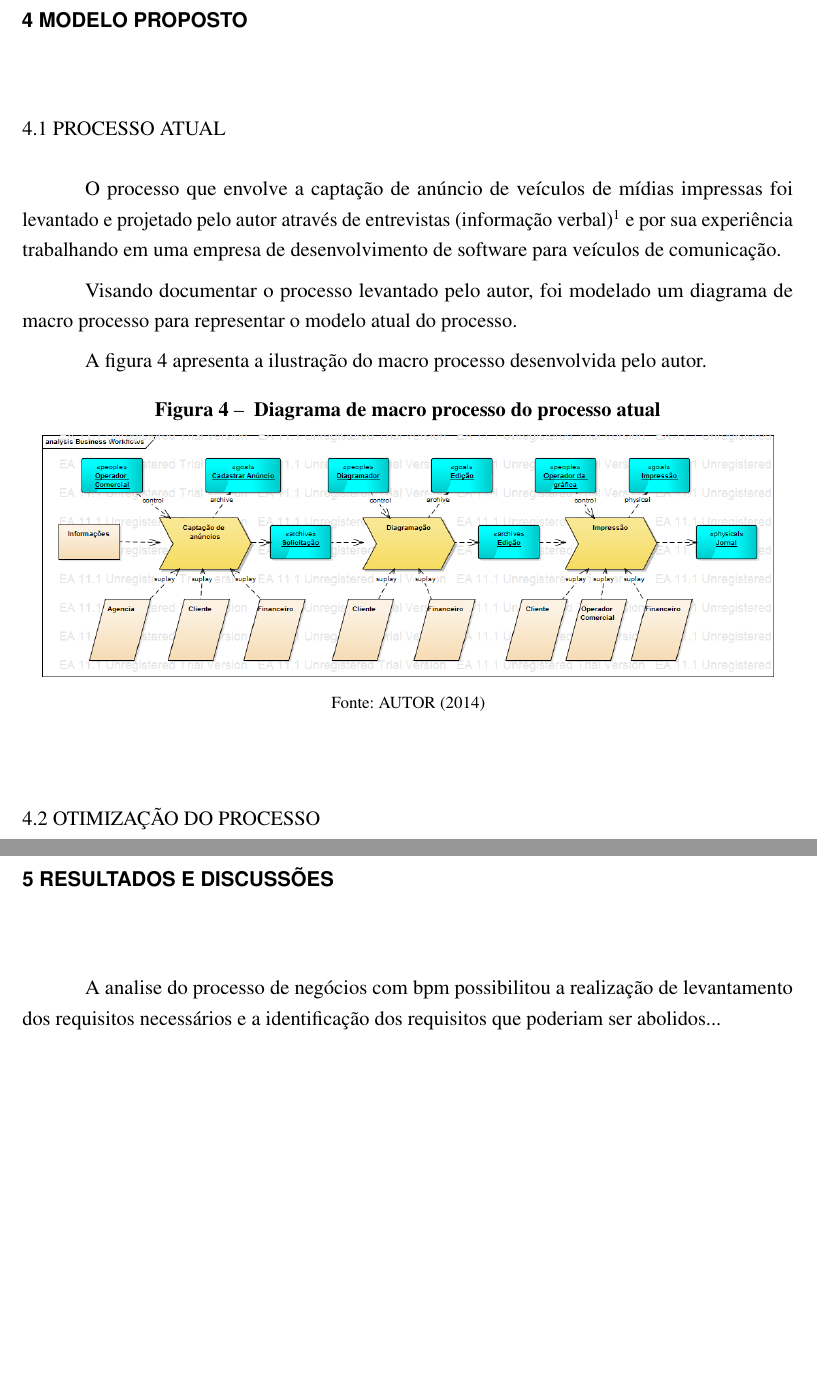
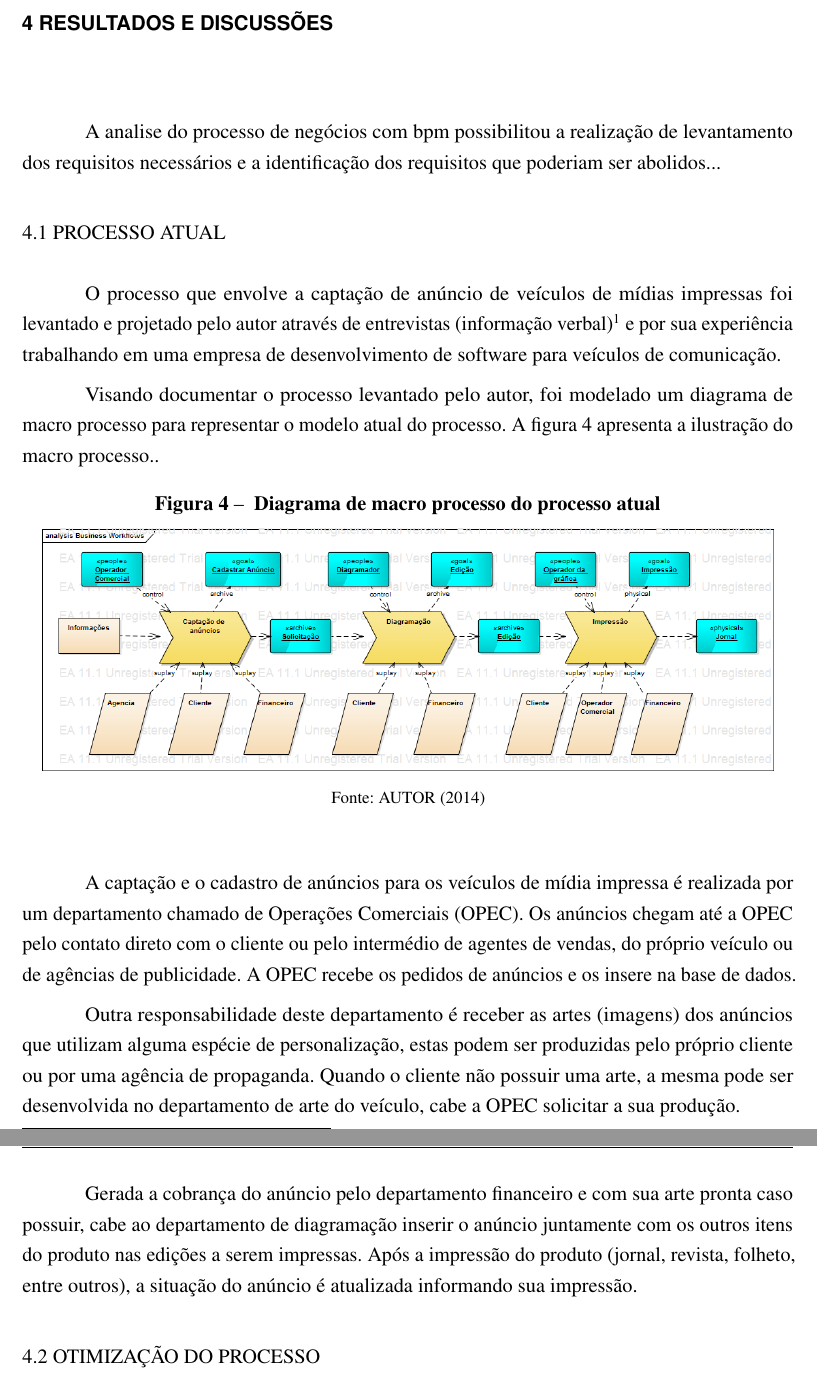
Before and after one commit to santosguilherme/Anuncios, a LaTeX thesis (Documents/modelo-tcc-latex/modelo-tcc-senai.tex): two parts of pages 27 and 31 of 36 before the commit and two parts of pages 27 and 28 of 35 after it, joined at a grey line, cut at the place of the change, the shorter picture padded with empty space. Compiled offline with pdfLaTeX.

Commit message:
Resultados e Discussões: Processo atual

```diff
--- a/Documents/modelo-tcc-latex/modelo-tcc-senai.tex
+++ b/Documents/modelo-tcc-latex/modelo-tcc-senai.tex
@@ -485,16 +485,16 @@ A pesquisa qualitativa tem como preocupação central descrições, compreensõe
 
 
 % ---
-% Desenvolvimento
+% Resultados
 % ---
-\chapter{MODELO PROPOSTO}
+\chapter{RESULTADOS E DISCUSSÕES}
+
+A analise do processo de negócios com bpm possibilitou a realização de levantamento dos requisitos necessários e a identificação dos requisitos que poderiam ser abolidos...
 
 \section{PROCESSO ATUAL}
 O processo que envolve a captação de anúncio de veículos de mídias impressas foi levantado e projetado pelo autor através de entrevistas (informação verbal)\footnote{Informação fornecida pelo diretor de desenvolvimento de uma empresa de desenvolvimento de software em Florianópolis, em Abril de 2014.} e por sua experiência trabalhando em uma empresa de desenvolvimento de software para veículos de comunicação.
 
-Visando documentar o processo levantado pelo autor, foi modelado um diagrama de macro processo para representar o modelo atual do processo.
-
-A figura \ref{fig-diag-macroprocesso} apresenta a ilustração do macro processo desenvolvida pelo autor.
+Visando documentar o processo levantado pelo autor, foi modelado um diagrama de macro processo para representar o modelo atual do processo. A figura \ref{fig-diag-macroprocesso} apresenta a ilustração do macro processo..
 
 \begin{figure}[htb]
 	\begin{center}
@@ -505,6 +505,13 @@ A figura \ref{fig-diag-macroprocesso} apresenta a ilustração do macro processo
 		\fonte{AUTOR (2014)}\label{fig-diag-macroprocesso}
 	\end{center}
 \end{figure}
+
+
+A captação e o cadastro de anúncios para os veículos de mídia impressa é realizada por um departamento chamado de Operações Comerciais (OPEC). Os anúncios chegam até a OPEC pelo contato direto com o cliente ou pelo intermédio de agentes de vendas, do próprio veículo ou de agências de publicidade. A OPEC recebe os pedidos de anúncios e os insere na base de dados.
+
+Outra responsabilidade deste departamento é receber as artes (imagens) dos anúncios que utilizam alguma espécie de personalização, estas podem ser produzidas pelo próprio cliente ou por uma agência de propaganda. Quando o cliente não possuir uma arte, a mesma pode ser desenvolvida no departamento de arte do veículo, cabe a OPEC solicitar a sua produção.
+
+Gerada a cobrança do anúncio pelo departamento financeiro e com sua arte pronta caso possuir, cabe ao departamento de diagramação inserir o anúncio juntamente com os outros itens do produto nas edições a serem impressas. Após a impressão do produto (jornal, revista, folheto, entre outros), a situação do anúncio é atualizada informando sua impressão.
 
 \section{OTIMIZAÇÃO DO PROCESSO}
 bla bla bla \\ \\ \\ \\ \\
@@ -601,13 +608,6 @@ A seguir estão detalhados apenas os casos de uso que foram contemplados pelo au
 
 
 % ---
-% Resultados
-% ---
-\chapter{RESULTADOS E DISCUSSÕES}
-
-A analise do processo de negócios com bpm possibilitou a realização de levantamento dos requisitos necessários e a identificação dos requisitos que poderiam ser abolidos...
-
-% ---
 % Conclusão
 % ---
 \chapter{CONCLUSÃO}
```
Also changed, not shown: Documents/modelo-tcc-latex/alterar/referencias.bib (+1 -1 lines), Documents/modelo-tcc-latex/alterar/siglas.tex (+1 -0 lines), Documents/modelo-tcc-latex/modelo-tcc-senai.bbl, Documents/modelo-tcc-latex/modelo-tcc-senai.pdf, Documents/modelo-tcc-latex/modelo-tcc-senai.tex (4 more changed lines), 13 other files.
